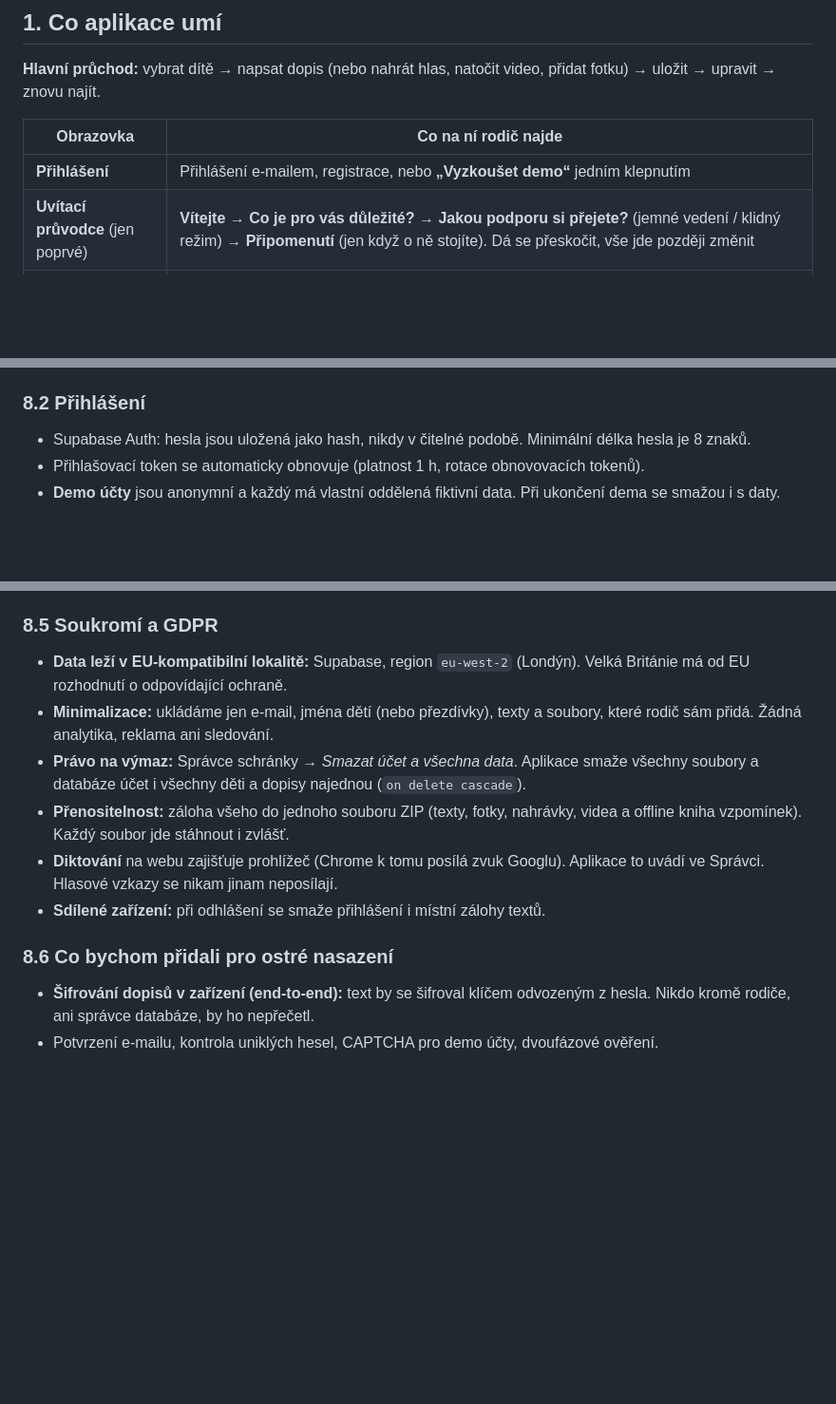
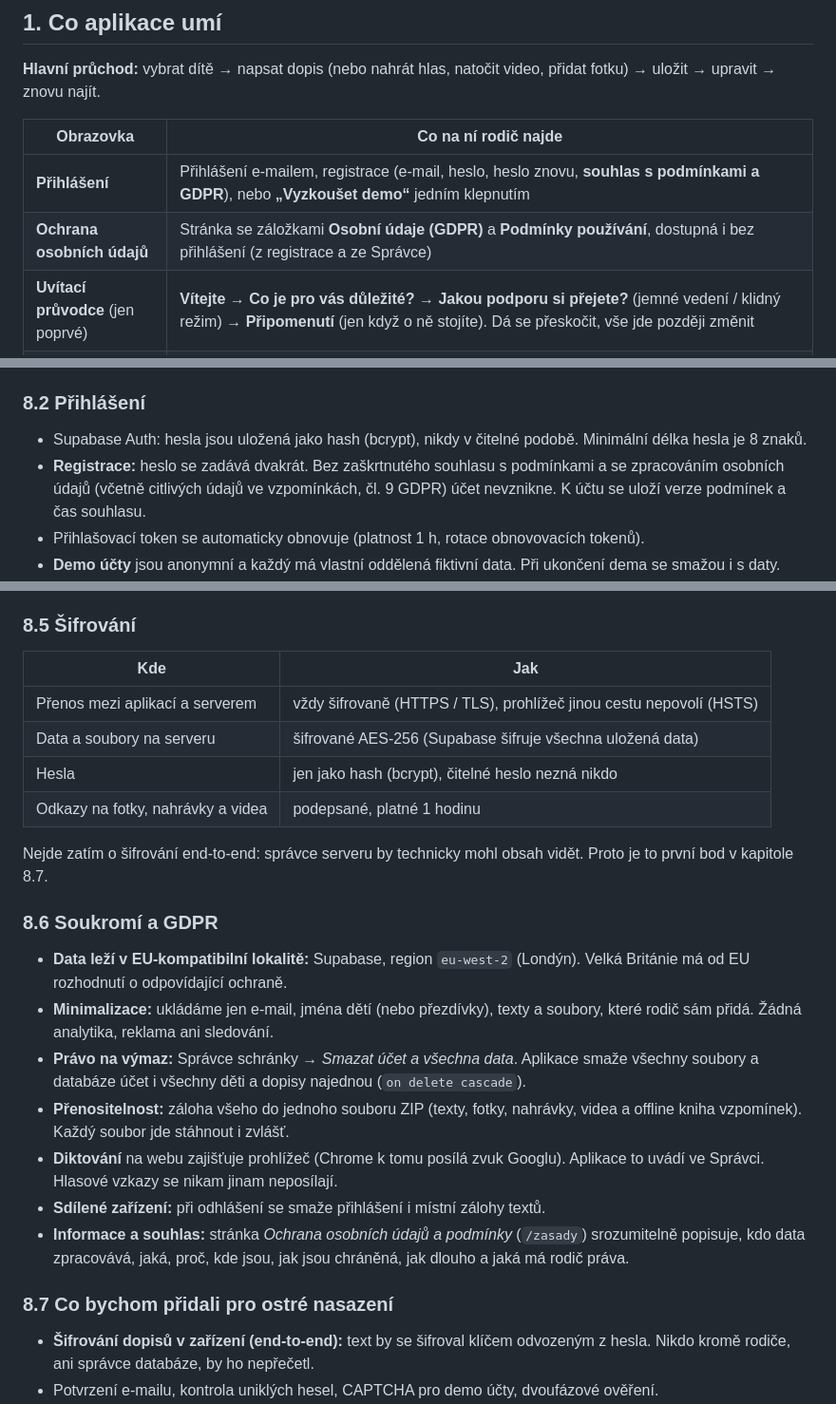
Before and after one commit to Frantisek-Vojta/rakathon-26, a Markdown page: README.md, 3 parts joined by grey strips. Shown at 95% size. Rendered like a GitHub page; blank space fills up the shorter version.

Commit message:
Document registration consent, the GDPR page and encryption
Co-Authored-By: Claude Opus 5.5 <noreply@anthropic.com>

```diff
--- a/README.md
+++ b/README.md
@@ -40,7 +40,8 @@ Prototyp z **Rakathonu 2026 (Brno)**, výzva **„Vzkazy pro budoucnost“**.
 
 | Obrazovka | Co na ní rodič najde |
 |---|---|
-| **Přihlášení** | Přihlášení e-mailem, registrace, nebo **„Vyzkoušet demo“** jedním klepnutím |
+| **Přihlášení** | Přihlášení e-mailem, registrace (e-mail, heslo, heslo znovu, **souhlas s podmínkami a GDPR**), nebo **„Vyzkoušet demo“** jedním klepnutím |
+| **Ochrana osobních údajů** | Stránka se záložkami **Osobní údaje (GDPR)** a **Podmínky používání**, dostupná i bez přihlášení (z registrace a ze Správce) |
 | **Uvítací průvodce** (jen poprvé) | **Vítejte** → **Co je pro vás důležité?** → **Jakou podporu si přejete?** (jemné vedení / klidný režim) → **Připomenutí** (jen když o ně stojíte). Dá se přeskočit, vše jde později změnit |
 | **Místo pro slova** (domů) | **Vítejte zpět**, **Kolik máte dnes sil?** (*Mám sílu tvořit* / *Zvládnu jen jednu větu* / *Dnes potřebuji odpočívat*), **Nemusíte psát** (napsat / namluvit / natočit / fotka), pokračování v konceptu, jen si vše projít, citát dne |
 | **Moje děti** | Karty dětí s věkem a počtem dopisů, nahrávek, videí a fotek, přidání dítěte |
@@ -330,7 +333,9 @@ Migrace jsou v `supabase/migrations/`:
 - Pomocné funkce jsou v neveřejném schématu `private` s pevným `search_path`.
 
 ### 8.2 Přihlášení
-- Supabase Auth: hesla jsou uložená jako hash, nikdy v čitelné podobě. Minimální délka hesla je 8 znaků.
+- Supabase Auth: hesla jsou uložená jako hash (bcrypt), nikdy v čitelné podobě. Minimální délka hesla je 8 znaků.
+- **Registrace:** heslo se zadává dvakrát. Bez zaškrtnutého souhlasu s podmínkami a se zpracováním osobních údajů
+  (včetně citlivých údajů ve vzpomínkách, čl. 9 GDPR) účet nevznikne. K účtu se uloží verze podmínek a čas souhlasu.
 - Přihlašovací token se automaticky obnovuje (platnost 1 h, rotace obnovovacích tokenů).
 - **Demo účty** jsou anonymní a každý má vlastní oddělená fiktivní data. Při ukončení dema se
   smažou i s daty.
@@ -352,7 +357,19 @@ Vercel posílá bezpečnostní hlavičky (`vercel.json`):
   vyhledávačích). Obrázky a média se smí načítat jen z naší databáze.
 - Text se nikdy nevkládá jako HTML (React Native ho vždy zobrazí jako text).
 
-### 8.5 Soukromí a GDPR
+### 8.5 Šifrování
+
+| Kde | Jak |
+|---|---|
+| Přenos mezi aplikací a serverem | vždy šifrovaně (HTTPS / TLS), prohlížeč jinou cestu nepovolí (HSTS) |
+| Data a soubory na serveru | šifrované AES-256 (Supabase šifruje všechna uložená data) |
+| Hesla | jen jako hash (bcrypt), čitelné heslo nezná nikdo |
+| Odkazy na fotky, nahrávky a videa | podepsané, platné 1 hodinu |
+
+Nejde zatím o šifrování end-to-end: správce serveru by technicky mohl obsah vidět. Proto je to první
+bod v kapitole 8.7.
+
+### 8.6 Soukromí a GDPR
 - **Data leží v EU-kompatibilní lokalitě:** Supabase, region `eu-west-2` (Londýn). Velká
   Británie má od EU rozhodnutí o odpovídající ochraně.
 - **Minimalizace:** ukládáme jen e-mail, jména dětí (nebo přezdívky), texty a soubory, které
@@ -364,8 +381,10 @@ Vercel posílá bezpečnostní hlavičky (`vercel.json`):
 - **Diktování** na webu zajišťuje prohlížeč (Chrome k tomu posílá zvuk Googlu). Aplikace to
   uvádí ve Správci. Hlasové vzkazy se nikam jinam neposílají.
 - **Sdílené zařízení:** při odhlášení se smaže přihlášení i místní zálohy textů.
+- **Informace a souhlas:** stránka *Ochrana osobních údajů a podmínky* (`/zasady`) srozumitelně popisuje, kdo
+  data zpracovává, jaká, proč, kde jsou, jak jsou chráněná, jak dlouho a jaká má rodič práva.
 
-### 8.6 Co bychom přidali pro ostré nasazení
+### 8.7 Co bychom přidali pro ostré nasazení
 - **Šifrování dopisů v zařízení (end-to-end):** text by se šifroval klíčem odvozeným z hesla.
   Nikdo kromě rodiče, ani správce databáze, by ho nepřečetl.
 - Potvrzení e-mailu, kontrola uniklých hesel, CAPTCHA pro demo účty, dvoufázové ověření.
```
Also changed, not shown: other parts of README.md (+3 -1 lines).
